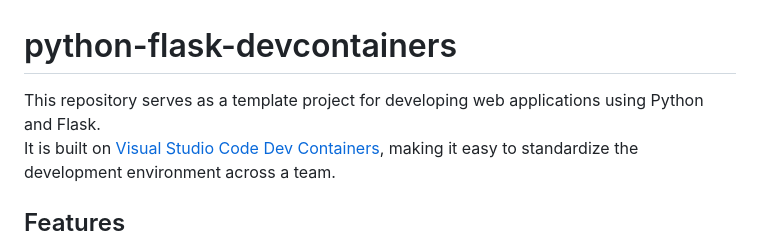
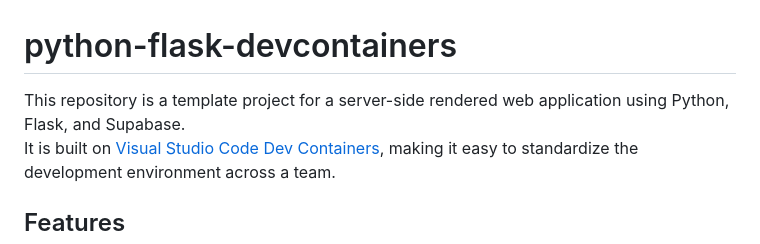
Before and after one commit to watertrans/python-flask-devcontainers, a Markdown page: README.md, the part around the change. Drawn GitHub-style.

Commit message:
Improve README content

```diff
--- a/README.md
+++ b/README.md
@@ -1,5 +1,5 @@
 # python-flask-devcontainers
-This repository serves as a template project for developing web applications using Python and Flask.
+This repository is a template project for a server-side rendered web application using Python, Flask, and Supabase.
 It is built on [Visual Studio Code Dev Containers](https://code.visualstudio.com/docs/devcontainers/containers), making it easy to standardize the development environment across a team.
 
 ## Features
```
